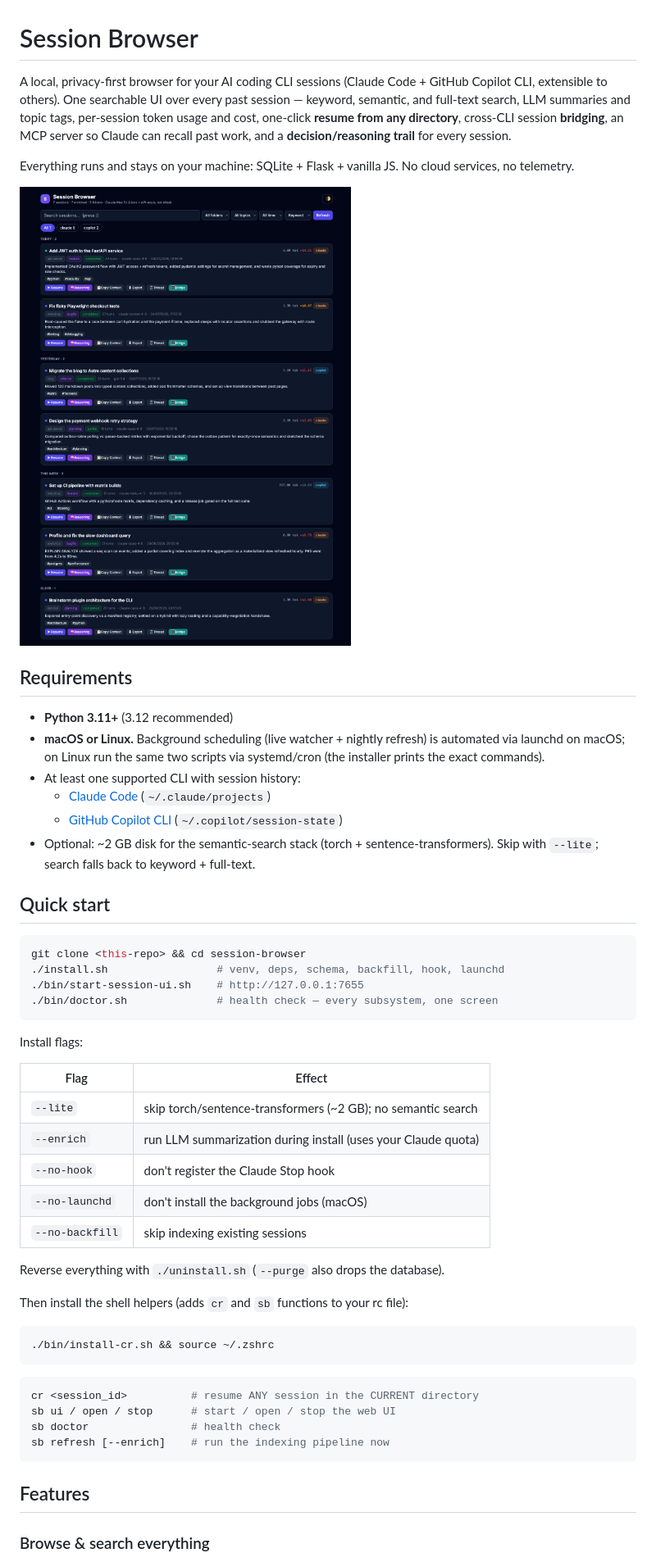
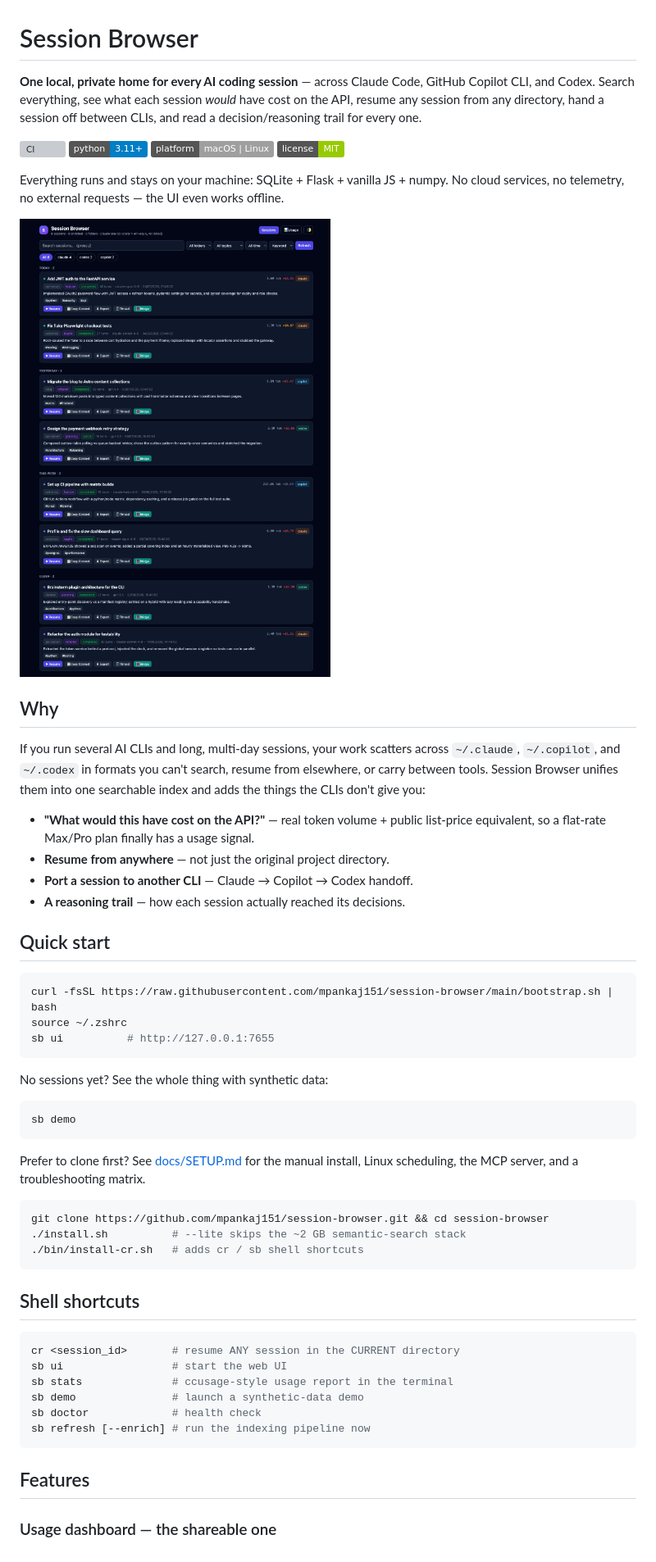
Before and after one commit to mpankaj151/session-browser, a Markdown page: README.md, the part around one of its changes. Shown at 82% size. Rendered like a GitHub page; pictures changed too: docs/screenshot.png; badges without logos; grey boxes are pictures that could not be loaded.

````diff
--- a/README.md
+++ b/README.md
@@ -1,65 +1,68 @@
 # Session Browser
 
-A local, privacy-first browser for your AI coding CLI sessions (Claude Code +
-GitHub Copilot CLI, extensible to others). One searchable UI over every past
-session — keyword, semantic, and full-text search, LLM summaries and topic tags,
-per-session token usage and cost, one-click **resume from any directory**,
-cross-CLI session **bridging**, an MCP server so Claude can recall past work,
-and a **decision/reasoning trail** for every session.
+**One local, private home for every AI coding session** — across Claude Code,
+GitHub Copilot CLI, and Codex. Search everything, see what each session *would*
+have cost on the API, resume any session from any directory, hand a session off
+between CLIs, and read a decision/reasoning trail for every one.
 
-Everything runs and stays on your machine: SQLite + Flask + vanilla JS. No
-cloud services, no telemetry.
+[![CI](https://github.com/mpankaj151/session-browser/actions/workflows/ci.yml/badge.svg)](https://github.com/mpankaj151/session-browser/actions/workflows/ci.yml)
+![Python 3.11+](https://img.shields.io/badge/python-3.11%2B-blue)
+![Platform macOS | Linux](https://img.shields.io/badge/platform-macOS%20%7C%20Linux-lightgrey)
+![License MIT](https://img.shields.io/badge/license-MIT-green)
 
-![Session Browser UI](docs/screenshot.png)
+Everything runs and stays on your machine: SQLite + Flask + vanilla JS + numpy.
+No cloud services, no telemetry, no external requests — the UI even works offline.
 
-## Requirements
+![Session Browser — sessions view](docs/screenshot.png)
 
-- **Python 3.11+** (3.12 recommended)
-- **macOS or Linux.** Background scheduling (live watcher + nightly refresh) is
-  automated via launchd on macOS; on Linux run the same two scripts via
-  systemd/cron (the installer prints the exact commands).
-- At least one supported CLI with session history:
-  - [Claude Code](https://claude.com/claude-code) (`~/.claude/projects`)
-  - [GitHub Copilot CLI](https://github.com/github/copilot-cli) (`~/.copilot/session-state`)
-- Optional: ~2 GB disk for the semantic-search stack (torch +
-  sentence-transformers). Skip with `--lite`; search falls back to
-  keyword + full-text.
+## Why
+
+If you run several AI CLIs and long, multi-day sessions, your work scatters
+across `~/.claude`, `~/.copilot`, and `~/.codex` in formats you can't search,
+resume from elsewhere, or carry between tools. Session Browser unifies them into
+one searchable index and adds the things the CLIs don't give you:
+
+- **"What would this have cost on the API?"** — real token volume + public
+  list-price equivalent, so a flat-rate Max/Pro plan finally has a usage signal.
+- **Resume from anywhere** — not just the original project directory.
+- **Port a session to another CLI** — Claude → Copilot → Codex handoff.
+- **A reasoning trail** — how each session actually reached its decisions.
 
 ## Quick start
 
 ```bash
-git clone <this-repo> && cd session-browser
-./install.sh                 # venv, deps, schema, backfill, hook, launchd
-./bin/start-session-ui.sh    # http://127.0.0.1:7655
-./bin/doctor.sh              # health check — every subsystem, one screen
+curl -fsSL https://raw.githubusercontent.com/mpankaj151/session-browser/main/bootstrap.sh | bash
+source ~/.zshrc
+sb ui          # http://127.0.0.1:7655
 ```
 
-Install flags:
-
-| Flag | Effect |
-|------|--------|
-| `--lite` | skip torch/sentence-transformers (~2 GB); no semantic search |
-| `--enrich` | run LLM summarization during install (uses your Claude quota) |
-| `--no-hook` | don't register the Claude Stop hook |
-| `--no-launchd` | don't install the background jobs (macOS) |
-| `--no-backfill` | skip indexing existing sessions |
-
-Reverse everything with `./uninstall.sh` (`--purge` also drops the database).
-
-Then install the shell helpers (adds `cr` and `sb` functions to your rc file):
+No sessions yet? See the whole thing with synthetic data:
 
 ```bash
-./bin/install-cr.sh && source ~/.zshrc
+sb demo
 ```
 
+Prefer to clone first? See [docs/SETUP.md](docs/SETUP.md) for the manual install,
+Linux scheduling, the MCP server, and a troubleshooting matrix.
+
 ```bash
-cr <session_id>          # resume ANY session in the CURRENT directory
-sb ui / open / stop      # start / open / stop the web UI
-sb doctor                # health check
-sb refresh [--enrich]    # run the indexing pipeline now
+git clone https://github.com/mpankaj151/session-browser.git && cd session-browser
+./install.sh          # --lite skips the ~2 GB semantic-search stack
+./bin/install-cr.sh   # adds cr / sb shell shortcuts
+```
+
+## Shell shortcuts
+
+```bash
+cr <session_id>       # resume ANY session in the CURRENT directory
+sb ui                 # start the web UI
+sb stats              # ccusage-style usage report in the terminal
+sb demo               # launch a synthetic-data demo
+sb doctor             # health check
+sb refresh [--enrich] # run the indexing pipeline now
 ```
 
 ## Features
 
-### Browse & search everything
+### Usage dashboard — the shareable one
 
````
Also changed, not shown: other parts of README.md (+66 -163 lines), CONTRIBUTING.md (added, +46 -0 lines), docs/ADDING-A-CLI.md (added, +110 -0 lines), docs/ARCHITECTURE.md (added, +112 -0 lines), docs/SETUP.md (added, +141 -0 lines), docs/screenshot-usage.png, 2 other files.
